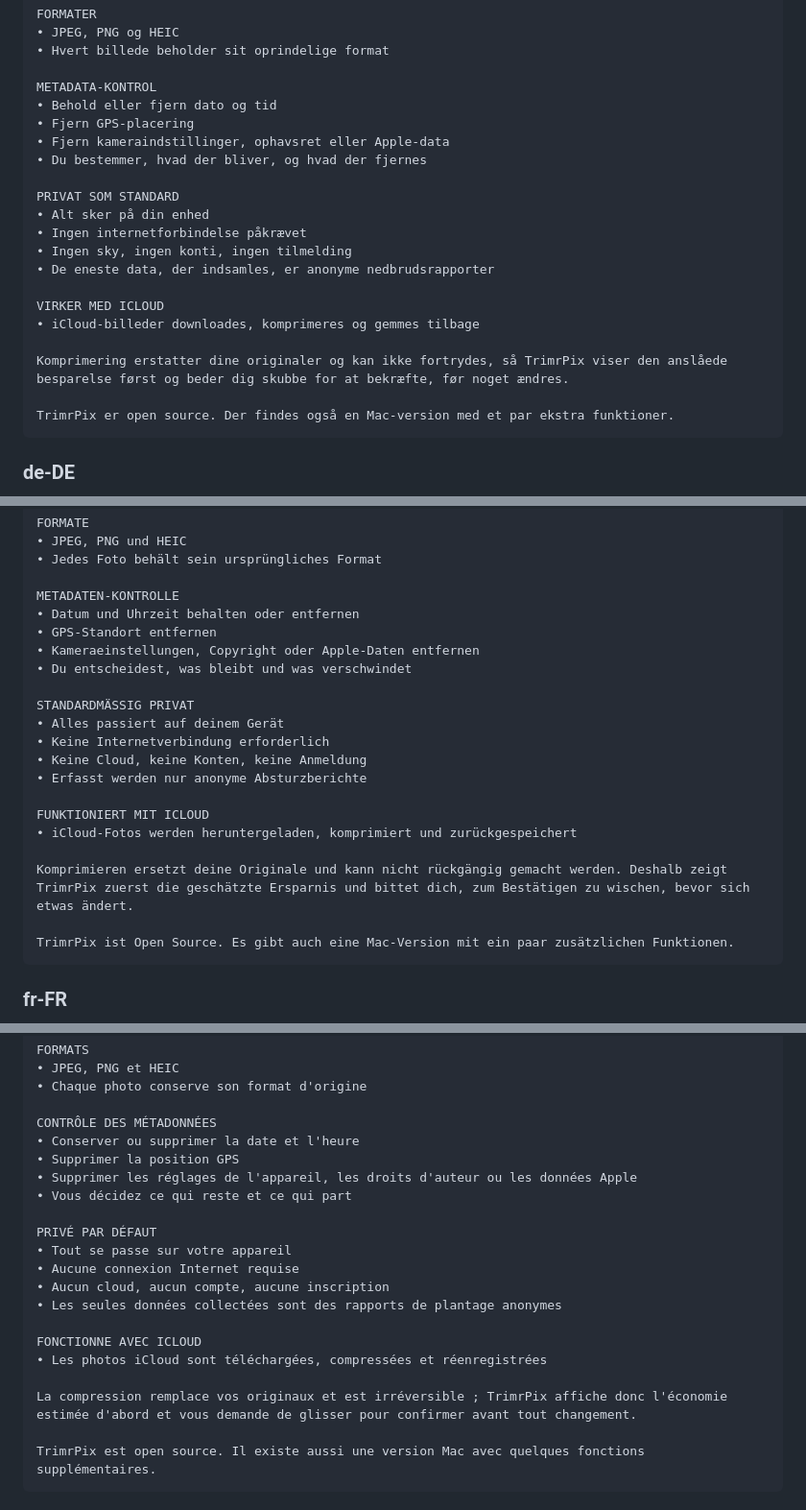
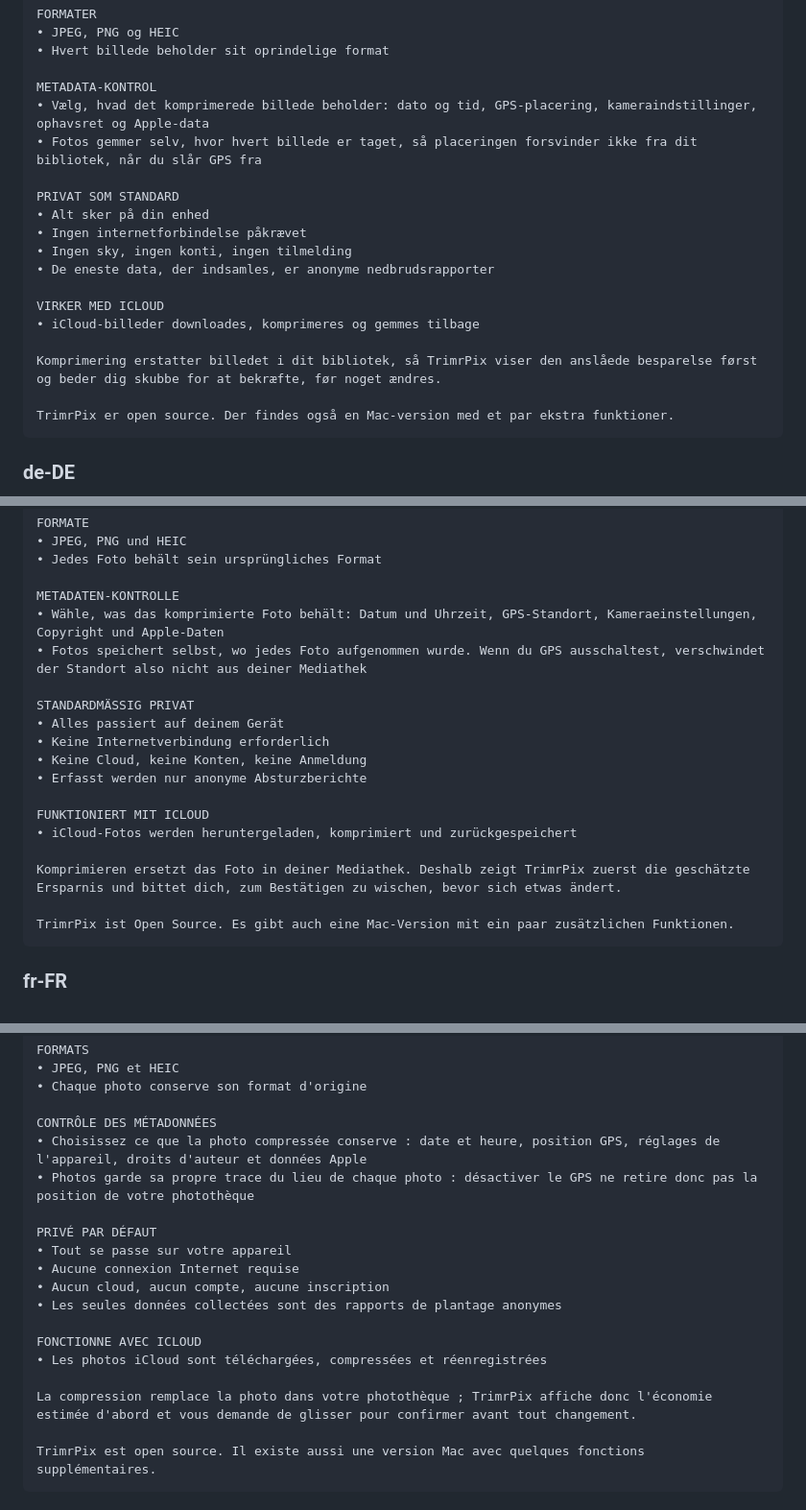
Before and after one commit to JarlLyng/TrimrPix-for-iOS, a Markdown page: appstore/1.5.1/listing.md, 3 parts joined by grey strips. Shown at 96% size. GitHub-like rendering.

````diff
--- a/appstore/1.5.1/listing.md
+++ b/appstore/1.5.1/listing.md
@@ -186,10 +195,8 @@ FORMATER
 • Hvert billede beholder sit oprindelige format
 
 METADATA-KONTROL
-• Behold eller fjern dato og tid
-• Fjern GPS-placering
-• Fjern kameraindstillinger, ophavsret eller Apple-data
-• Du bestemmer, hvad der bliver, og hvad der fjernes
+• Vælg, hvad det komprimerede billede beholder: dato og tid, GPS-placering, kameraindstillinger, ophavsret og Apple-data
+• Fotos gemmer selv, hvor hvert billede er taget, så placeringen forsvinder ikke fra dit bibliotek, når du slår GPS fra
 
 PRIVAT SOM STANDARD
 • Alt sker på din enhed
@@ -200,7 +207,7 @@ PRIVAT SOM STANDARD
 VIRKER MED ICLOUD
 • iCloud-billeder downloades, komprimeres og gemmes tilbage
 
-Komprimering erstatter dine originaler og kan ikke fortrydes, så TrimrPix viser den anslåede besparelse først og beder dig skubbe for at bekræfte, før noget ændres.
+Komprimering erstatter billedet i dit bibliotek, så TrimrPix viser den anslåede besparelse først og beder dig skubbe for at bekræfte, før noget ændres.
 
 TrimrPix er open source. Der findes også en Mac-version med et par ekstra funktioner.
 ```
@@ -222,10 +229,8 @@ FORMATE
 • Jedes Foto behält sein ursprüngliches Format
 
 METADATEN-KONTROLLE
-• Datum und Uhrzeit behalten oder entfernen
-• GPS-Standort entfernen
-• Kameraeinstellungen, Copyright oder Apple-Daten entfernen
-• Du entscheidest, was bleibt und was verschwindet
+• Wähle, was das komprimierte Foto behält: Datum und Uhrzeit, GPS-Standort, Kameraeinstellungen, Copyright und Apple-Daten
+• Fotos speichert selbst, wo jedes Foto aufgenommen wurde. Wenn du GPS ausschaltest, verschwindet der Standort also nicht aus deiner Mediathek
 
 STANDARDMÄSSIG PRIVAT
 • Alles passiert auf deinem Gerät
@@ -236,7 +241,7 @@ STANDARDMÄSSIG PRIVAT
 FUNKTIONIERT MIT ICLOUD
 • iCloud-Fotos werden heruntergeladen, komprimiert und zurückgespeichert
 
-Komprimieren ersetzt deine Originale und kann nicht rückgängig gemacht werden. Deshalb zeigt TrimrPix zuerst die geschätzte Ersparnis und bittet dich, zum Bestätigen zu wischen, bevor sich etwas ändert.
+Komprimieren ersetzt das Foto in deiner Mediathek. Deshalb zeigt TrimrPix zuerst die geschätzte Ersparnis und bittet dich, zum Bestätigen zu wischen, bevor sich etwas ändert.
 
 TrimrPix ist Open Source. Es gibt auch eine Mac-Version mit ein paar zusätzlichen Funktionen.
 ```
@@ -258,10 +263,8 @@ FORMATS
 • Chaque photo conserve son format d'origine
 
 CONTRÔLE DES MÉTADONNÉES
-• Conserver ou supprimer la date et l'heure
-• Supprimer la position GPS
-• Supprimer les réglages de l'appareil, les droits d'auteur ou les données Apple
-• Vous décidez ce qui reste et ce qui part
+• Choisissez ce que la photo compressée conserve : date et heure, position GPS, réglages de l'appareil, droits d'auteur et données Apple
+• Photos garde sa propre trace du lieu de chaque photo : désactiver le GPS ne retire donc pas la position de votre photothèque
 
 PRIVÉ PAR DÉFAUT
 • Tout se passe sur votre appareil
@@ -272,7 +275,7 @@ PRIVÉ PAR DÉFAUT
 FONCTIONNE AVEC ICLOUD
 • Les photos iCloud sont téléchargées, compressées et réenregistrées
 
-La compression remplace vos originaux et est irréversible ; TrimrPix affiche donc l'économie estimée d'abord et vous demande de glisser pour confirmer avant tout changement.
+La compression remplace la photo dans votre photothèque ; TrimrPix affiche donc l'économie estimée d'abord et vous demande de glisser pour confirmer avant tout changement.
 
 TrimrPix est open source. Il existe aussi une version Mac avec quelques fonctions supplémentaires.
 ```
````
Also changed, not shown: other parts of appstore/1.5.1/listing.md (+26 -17 lines).
